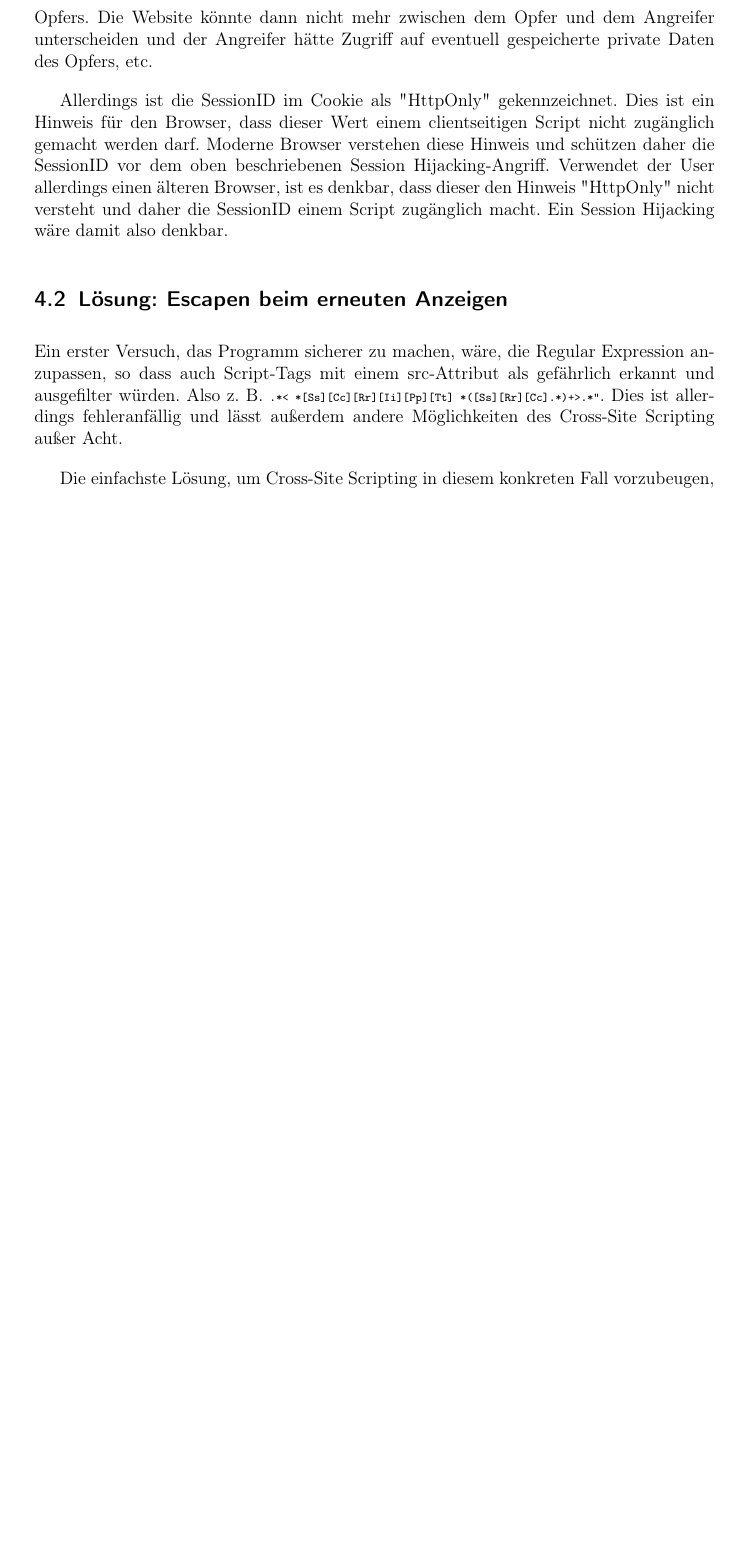
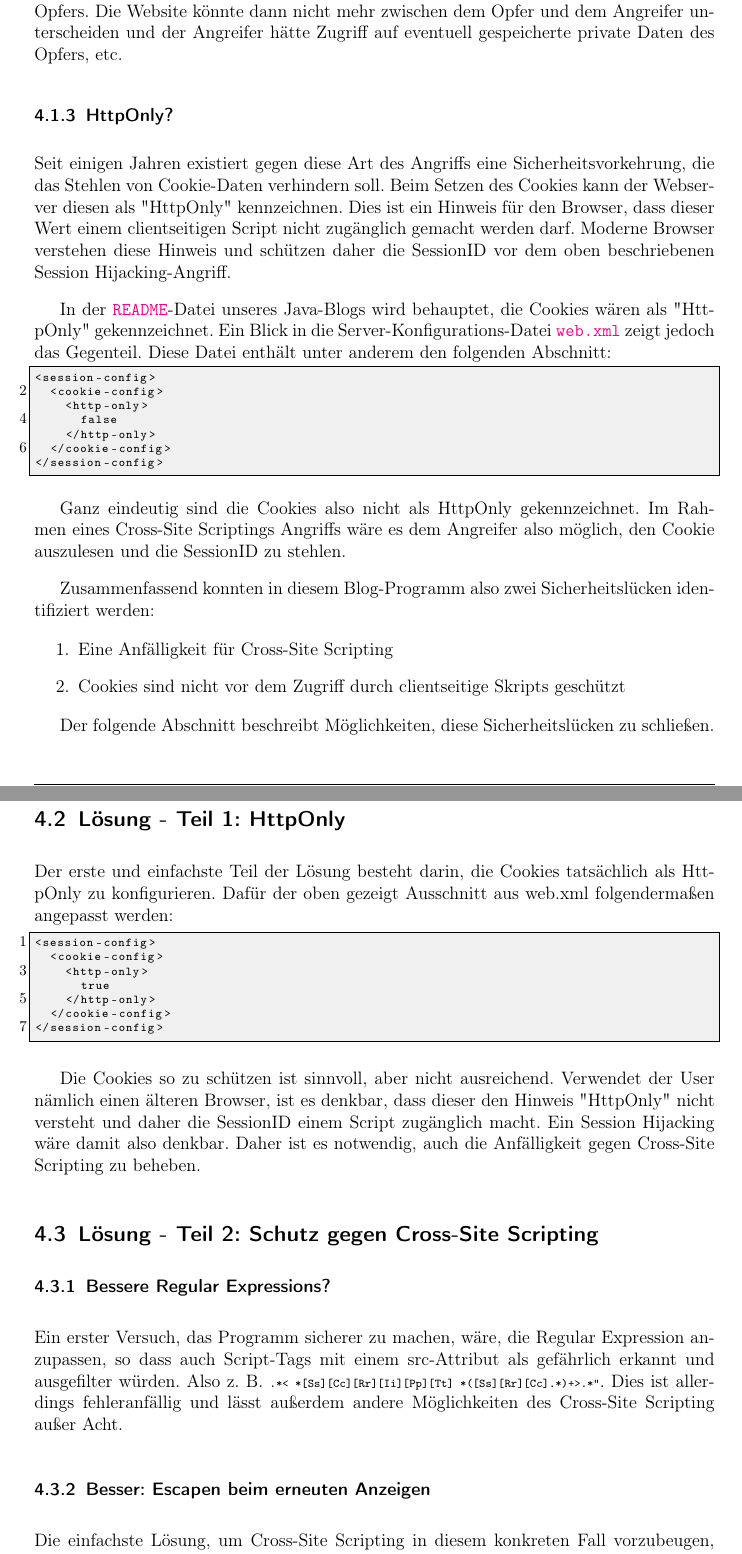
Before and after one commit to DavidMihola/ESSE-LAB1, a LaTeX document (protokoll.tex, which reads lab1c_app1.tex): part of page 13 of 18 before the commit and two parts of pages 13 and 14 of 19 after it, the two joined at a grey line, cut so that both start at the same text, the shorter picture padded with empty space. Compiled offline with pdfLaTeX.

Commit message:
lab1c_app1.tex extended (and more or less finished)

```diff
--- a/lab1c_app1.tex
+++ b/lab1c_app1.tex
@@ -20,6 +22,5 @@ Im vorliegenden Fall handelt es sich natürlich nur um einen harmlosen "Spass" -
 
-Ein entsprechendes JavaScript könnte diese SessionID auslesen und an den Server des Angreifers übermitteln - dieser hätte dann über die SessionID Zugriff auf die Session des Opfers. Die Website könnte dann nicht mehr zwischen dem Opfer und dem Angreifer unterscheiden und der Angreifer hätte Zugriff auf eventuell gespeicherte private Daten des Opfers, etc.
+\subsubsection{Tatsächlicher Angriff: Session Hijacking}
 
-Allerdings ist die SessionID im Cookie als "HttpOnly" gekennzeichnet. Dies ist ein Hinweis für den Browser, dass dieser Wert einem clientseitigen Script nicht zugänglich gemacht werden darf. Moderne Browser verstehen diese Hinweis und schützen daher die SessionID vor dem oben beschriebenen Session Hijacking-Angriff. Verwendet der User allerdings einen älteren Browser, ist es denkbar, dass dieser den Hinweis "HttpOnly" nicht versteht und daher die SessionID einem Script zugänglich macht. Ein Session Hijacking wäre damit also denkbar.
+Nehmen wir, der Angreifer erweitert sein Script, und fügt dabei zwei Befehle hinzu, die den Inhalt des Cookies an ein Skript auf dem Webserver des Angreifers schicken (zu Demonstrationszwecken gibt das Skript den Inhalt des Cookies auch noch als Teil der Website aus):
 
-\subsection{Lösung: Escapen beim erneuten Anzeigen}
@@ -26,5 +34,55 @@ Allerdings ist die SessionID im Cookie als "HttpOnly" gekennzeichnet. Dies ist e
+Das Skript \url{steal_the_sessionID.php} kann dann die SessionID aus dem Cookie extrahieren und der Angreifer hätte dann über die SessionID Zugriff auf die Session des Opfers. Die Website könnte dann nicht mehr zwischen dem Opfer und dem Angreifer unterscheiden und der Angreifer hätte Zugriff auf eventuell gespeicherte private Daten des Opfers, etc.
+
+\subsubsection{HttpOnly?}
+
+Seit einigen Jahren existiert gegen diese Art des Angriffs eine Sicherheitsvorkehrung, die das Stehlen von Cookie-Daten verhindern soll. Beim Setzen des Cookies kann der Webserver diesen als "HttpOnly" kennzeichnen. Dies ist ein Hinweis für den Browser, dass dieser Wert einem clientseitigen Script nicht zugänglich gemacht werden darf. Moderne Browser verstehen diese Hinweis und schützen daher die SessionID vor dem oben beschriebenen Session Hijacking-Angriff.
+
+In der \url{README}-Datei unseres Java-Blogs wird behauptet, die Cookies wären als "HttpOnly" gekennzeichnet. Ein Blick in die Server-Konfigurations-Datei \url{web.xml} zeigt jedoch das Gegenteil. Diese Datei enthält unter anderem den folgenden Abschnitt:
+
+\begin{lstlisting}
+<session-config>
+	<cookie-config>
+		<http-only>
+			false
+		</http-only>
+	</cookie-config>
+</session-config>
+\end{lstlisting}
+
+Ganz eindeutig sind die Cookies also nicht als HttpOnly gekennzeichnet. Im Rahmen eines Cross-Site Scriptings Angriffs wäre es dem Angreifer also möglich, den Cookie auszulesen und die SessionID zu stehlen.
+
+Zusammenfassend konnten in diesem Blog-Programm also zwei Sicherheitslücken identifiziert werden:
+
+\begin{enumerate}
+\item Eine Anfälligkeit für Cross-Site Scripting
+\item Cookies sind nicht vor dem Zugriff durch clientseitige Skripts geschützt
+\end{enumerate}
+
+Der folgende Abschnitt beschreibt Möglichkeiten, diese Sicherheitslücken zu schließen.
+
+\subsection{Lösung - Teil 1: HttpOnly}
+
+Der erste und einfachste Teil der Lösung besteht darin, die Cookies tatsächlich als HttpOnly zu konfigurieren. Dafür der oben gezeigt Ausschnitt aus web.xml folgendermaßen angepasst werden:
+
+\begin{lstlisting}
+<session-config>
+	<cookie-config>
+		<http-only>
+			true
+		</http-only>
+	</cookie-config>
+</session-config>
+\end{lstlisting}
+
+Die Cookies so zu schützen ist sinnvoll, aber nicht ausreichend. Verwendet der User nämlich einen älteren Browser, ist es denkbar, dass dieser den Hinweis "HttpOnly" nicht versteht und daher die SessionID einem Script zugänglich macht. Ein Session Hijacking wäre damit also denkbar. Daher ist es notwendig, auch die Anfälligkeit gegen Cross-Site Scripting zu beheben.
+
+\subsection{Lösung - Teil 2: Schutz gegen Cross-Site Scripting}
+
+\subsubsection{Bessere Regular Expressions?}
 
 Ein erster Versuch, das Programm sicherer zu machen, wäre, die Regular Expression anzupassen, so dass auch Script-Tags mit einem src-Attribut als gefährlich erkannt und ausgefilter würden. Also z. B. \lstinline$.*< *[Ss][Cc][Rr][Ii][Pp][Tt] *([Ss][Rr][Cc].*)+>.*"$. Dies ist allerdings fehleranfällig und lässt außerdem andere Möglichkeiten des Cross-Site Scripting außer Acht.
+
+\subsubsection{Besser: Escapen beim erneuten Anzeigen}
 
 Die einfachste Lösung, um Cross-Site Scripting in diesem konkreten Fall vorzubeugen, liegt darin, die Blog-Daten (Autoren und Inhalte) nicht bei der Eingabe, sondern erst bei der Ausgabe zu filtern. Anders als z. B. bei Formen der SQL-Injection ist der Code im Rahmen eines Cross-Site Scripting Angriffs erst dann gefährlich, wenn er wieder an einen Browser ausgegeben wird. Da auf dem Server kein HTML nach Script-Tags geparst und kein JavaScript interpretiert wird, ist z. B. der oben gezeigt Angriff für den Server ungefährlich.
 
```
Also changed, not shown: lab1c_app1.tex (11 more changed lines).
